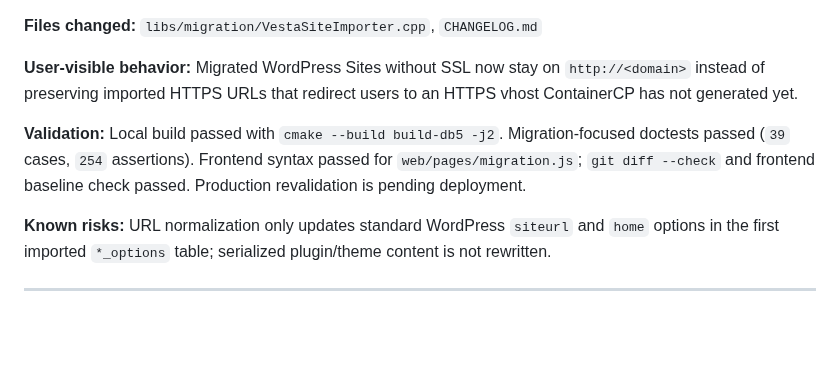
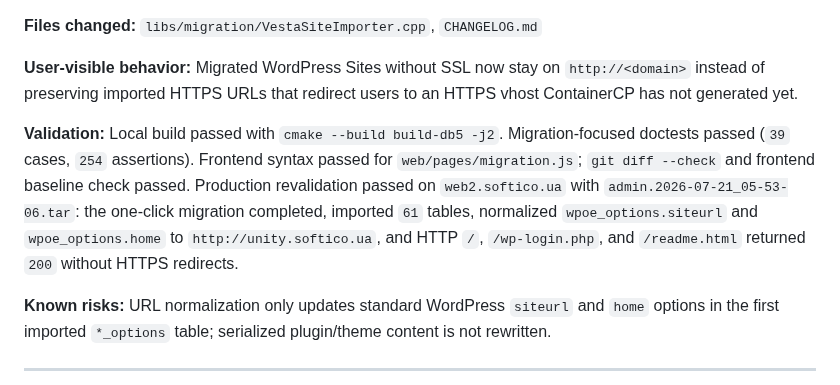
Before and after one commit to powern/containercp, a Markdown page: CHANGELOG.md, the part around the change. GitHub-like rendering; blank space fills up the shorter version.

Commit message:
docs: record Vesta migration validation

```diff
--- a/CHANGELOG.md
+++ b/CHANGELOG.md
@@ -14,7 +14,7 @@ Format: date | commit | summary
 
 **User-visible behavior:** Migrated WordPress Sites without SSL now stay on `http://<domain>` instead of preserving imported HTTPS URLs that redirect users to an HTTPS vhost ContainerCP has not generated yet.
 
-**Validation:** Local build passed with `cmake --build build-db5 -j2`. Migration-focused doctests passed (`39` cases, `254` assertions). Frontend syntax passed for `web/pages/migration.js`; `git diff --check` and frontend baseline check passed. Production revalidation is pending deployment.
+**Validation:** Local build passed with `cmake --build build-db5 -j2`. Migration-focused doctests passed (`39` cases, `254` assertions). Frontend syntax passed for `web/pages/migration.js`; `git diff --check` and frontend baseline check passed. Production revalidation passed on `web2.softico.ua` with `admin.2026-07-21_05-53-06.tar`: the one-click migration completed, imported `61` tables, normalized `wpoe_options.siteurl` and `wpoe_options.home` to `http://unity.softico.ua`, and HTTP `/`, `/wp-login.php`, and `/readme.html` returned `200` without HTTPS redirects.
 
 **Known risks:** URL normalization only updates standard WordPress `siteurl` and `home` options in the first imported `*_options` table; serialized plugin/theme content is not rewritten.
 
```
